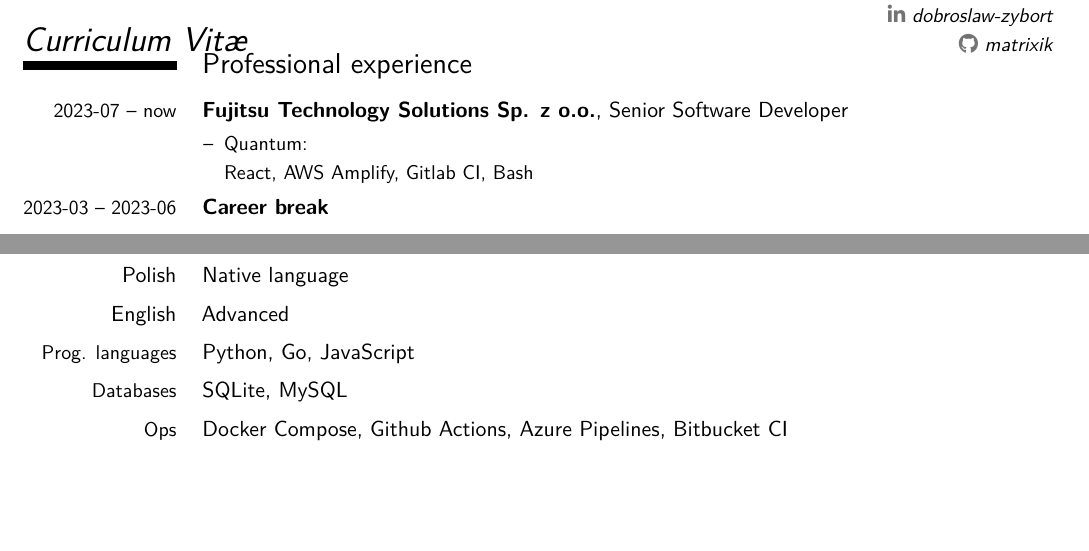
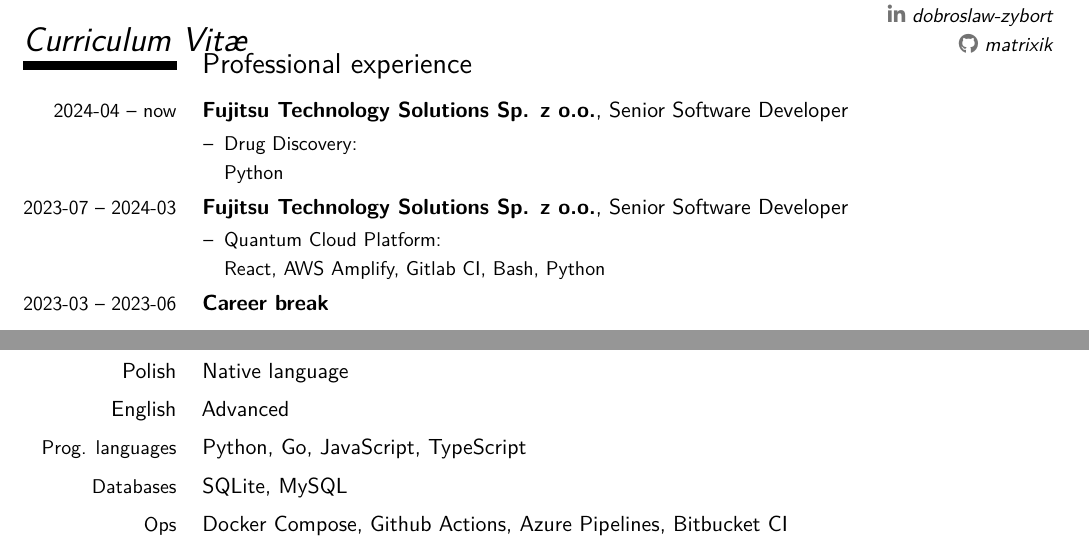
Before and after one commit to matrixik/cv, a LaTeX CV (cv_en_dobroslaw_zybort.tex): two parts of pages 1 and 2 of 2, joined at a grey line, cut so that both start at the same text, the shorter picture padded with empty space. Compiled offline with pdfLaTeX.

Commit message:
Add anon CV building and update data

```diff
--- a/cv_en_dobroslaw_zybort.tex
+++ b/cv_en_dobroslaw_zybort.tex
@@ -57,11 +57,12 @@
 %\setlength{\makecvtitlenamewidth}{10cm}     % for the 'classic' style, if you want to force the width allocated to your name and avoid line breaks. be careful though, the length is normally calculated to avoid any overlap with your personal info; use this at your own typographical risks...
 
 % personal data
-% \firstname{}
-% \familyname{}
+\ifdefined\isanonymous
+	\firstname{}
+	\familyname{}
+\else
 	\firstname{Dobrosław}
 	\familyname{Żybort}
-\title{Curriculum Vit\ae{}}
 	% \address{}{}{Poland}
 	% \mobile{+48 123 456 789}
 	% \phone{+2~(345)~678~901}
@@ -70,6 +71,10 @@
 	%\homepage{github.com/matrixik}
 	\social[linkedin]{dobroslaw-zybort}
 	\social[github]{matrixik}
+\fi
+
+\title{Curriculum Vit\ae{}}
+
 % \extrainfo{additional information}
 % \photo[64pt][0.4pt]{picture}               % '64pt' is the height the picture must be resized to, 0.4pt is the thickness of the frame around it (put it to 0pt for no frame) and 'picture' is the name of the picture file
 % \quote{Some quote}
@@ -121,12 +126,21 @@
 \section{Professional experience}
 
 \cventry
-{\small2023-07 -- now}
+{\small2024-04 -- now}
 	{Fujitsu Technology Solutions Sp. z o.o.}{}{}
 	{Senior Software Developer}
 	{\begin{itemize}
-		\item Quantum: \\
-			React, AWS Amplify, Gitlab CI, Bash
+		\item Drug Discovery: \\
+			Python
+	\end{itemize}}
+
+\cventry
+{\small2023-07 -- 2024-03}
+	{Fujitsu Technology Solutions Sp. z o.o.}{}{}
+	{Senior Software Developer}
+	{\begin{itemize}
+		\item Quantum Cloud Platform: \\
+			React, AWS Amplify, Gitlab CI, Bash, Python
 	\end{itemize}}
 
 \cventry
@@ -274,7 +288,7 @@
 
 \cvitemwithcomment
 	{\small{Prog. languages}}
-	{Python, Go, JavaScript}{}
+	{Python, Go, JavaScript, TypeScript}{}
 
 \cvitemwithcomment
 	{\small{Databases}}
```
Also changed, not shown: Makefile, README.md, cv_en_dobroslaw_zybort.pdf. Lines whose indentation alone changed are shown as unchanged.
